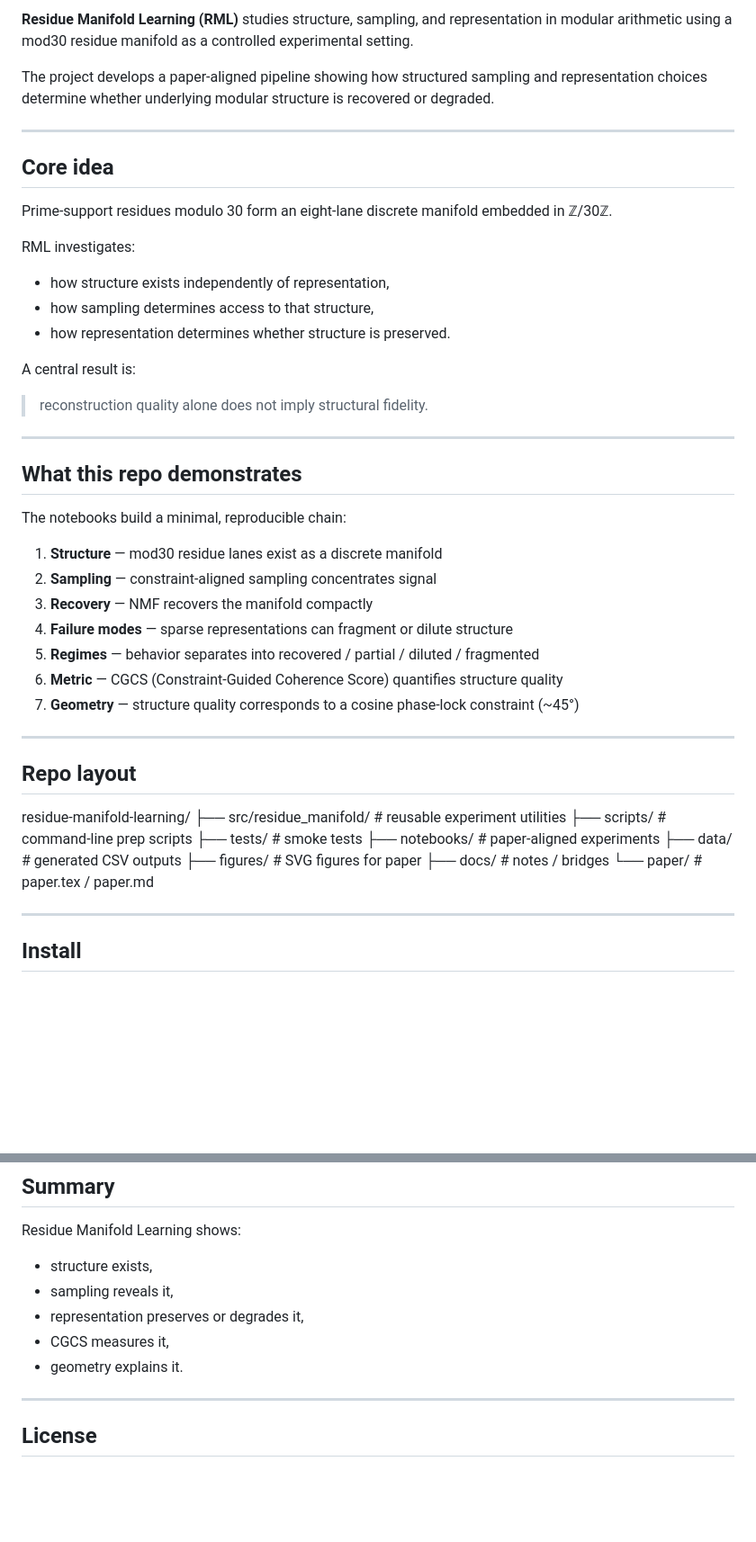
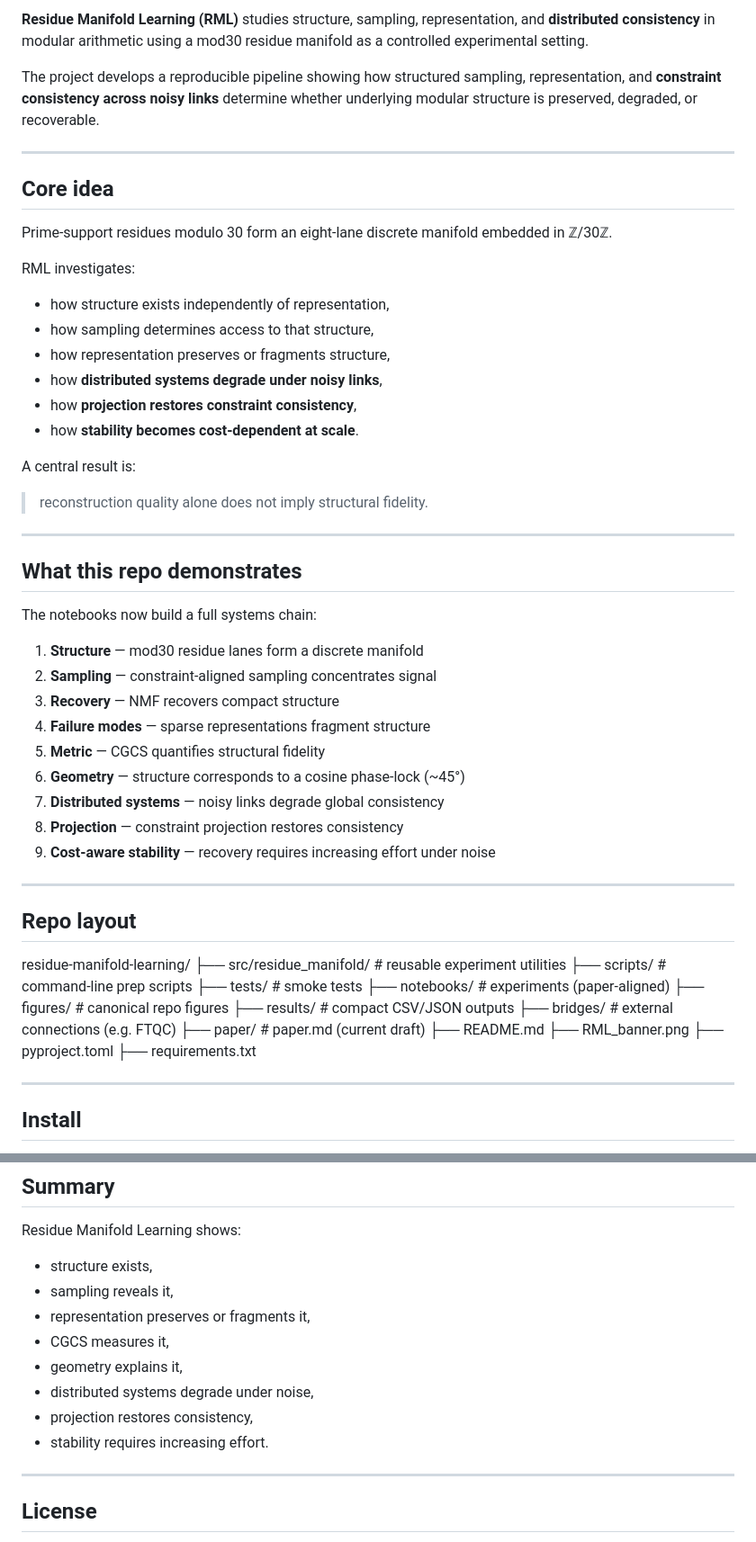
Before and after one commit to thinkthoughts/residue-manifold-learning, a Markdown page: README.md, 2 parts joined by grey strips. Shown at 90% size. Drawn GitHub-style; blank space fills up the shorter version.

```diff
--- a/README.md
+++ b/README.md
@@ -7,8 +7,8 @@
 </p>
 
-**Residue Manifold Learning (RML)** studies structure, sampling, and representation in modular arithmetic using a mod30 residue manifold as a controlled experimental setting.
+**Residue Manifold Learning (RML)** studies structure, sampling, representation, and **distributed consistency** in modular arithmetic using a mod30 residue manifold as a controlled experimental setting.
 
-The project develops a paper-aligned pipeline showing how structured sampling and representation choices determine whether underlying modular structure is recovered or degraded.
+The project develops a reproducible pipeline showing how structured sampling, representation, and **constraint consistency across noisy links** determine whether underlying modular structure is preserved, degraded, or recoverable.
 
 ---
 
@@ -20,7 +20,10 @@ RML investigates:
 
 - how structure exists independently of representation,
 - how sampling determines access to that structure,
-- how representation determines whether structure is preserved.
+- how representation preserves or fragments structure,
+- how **distributed systems degrade under noisy links**,
+- how **projection restores constraint consistency**,
+- how **stability becomes cost-dependent at scale**.
 
 A central result is:
 
@@ -30,15 +33,17 @@ A central result is:
 
 ## What this repo demonstrates
 
-The notebooks build a minimal, reproducible chain:
+The notebooks now build a full systems chain:
 
-1. **Structure** — mod30 residue lanes exist as a discrete manifold
+1. **Structure** — mod30 residue lanes form a discrete manifold
 2. **Sampling** — constraint-aligned sampling concentrates signal
-3. **Recovery** — NMF recovers the manifold compactly
-4. **Failure modes** — sparse representations can fragment or dilute structure
-5. **Regimes** — behavior separates into recovered / partial / diluted / fragmented
-6. **Metric** — CGCS (Constraint-Guided Coherence Score) quantifies structure quality
-7. **Geometry** — structure quality corresponds to a cosine phase-lock constraint (~45°)
+3. **Recovery** — NMF recovers compact structure
+4. **Failure modes** — sparse representations fragment structure
+5. **Metric** — CGCS quantifies structural fidelity
+6. **Geometry** — structure corresponds to a cosine phase-lock (~45°)
+7. **Distributed systems** — noisy links degrade global consistency
+8. **Projection** — constraint projection restores consistency
+9. **Cost-aware stability** — recovery requires increasing effort under noise
 
 ---
 
@@ -48,11 +53,15 @@ residue-manifold-learning/
 ├── src/residue_manifold/      # reusable experiment utilities
 ├── scripts/                   # command-line prep scripts
 ├── tests/                     # smoke tests
-├── notebooks/                 # paper-aligned experiments
-├── data/                      # generated CSV outputs
-├── figures/                   # SVG figures for paper
-├── docs/                      # notes / bridges
-└── paper/                     # paper.tex / paper.md
+├── notebooks/                 # experiments (paper-aligned)
+├── figures/                   # canonical repo figures
+├── results/                   # compact CSV/JSON outputs
+├── bridges/                   # external connections (e.g. FTQC)
+├── paper/                     # paper.md (current draft)
+├── README.md
+├── RML_banner.png
+├── pyproject.toml
+├── requirements.txt
 
 ---
 
@@ -134,9 +166,12 @@ Residue Manifold Learning shows:
 
 - structure exists,
 - sampling reveals it,
-- representation preserves or degrades it,
+- representation preserves or fragments it,
 - CGCS measures it,
-- geometry explains it.
+- geometry explains it,
+- distributed systems degrade under noise,
+- projection restores consistency,
+- stability requires increasing effort.
 
 ---
 
```
Also changed, not shown: other parts of README.md (+46 -23 lines).
